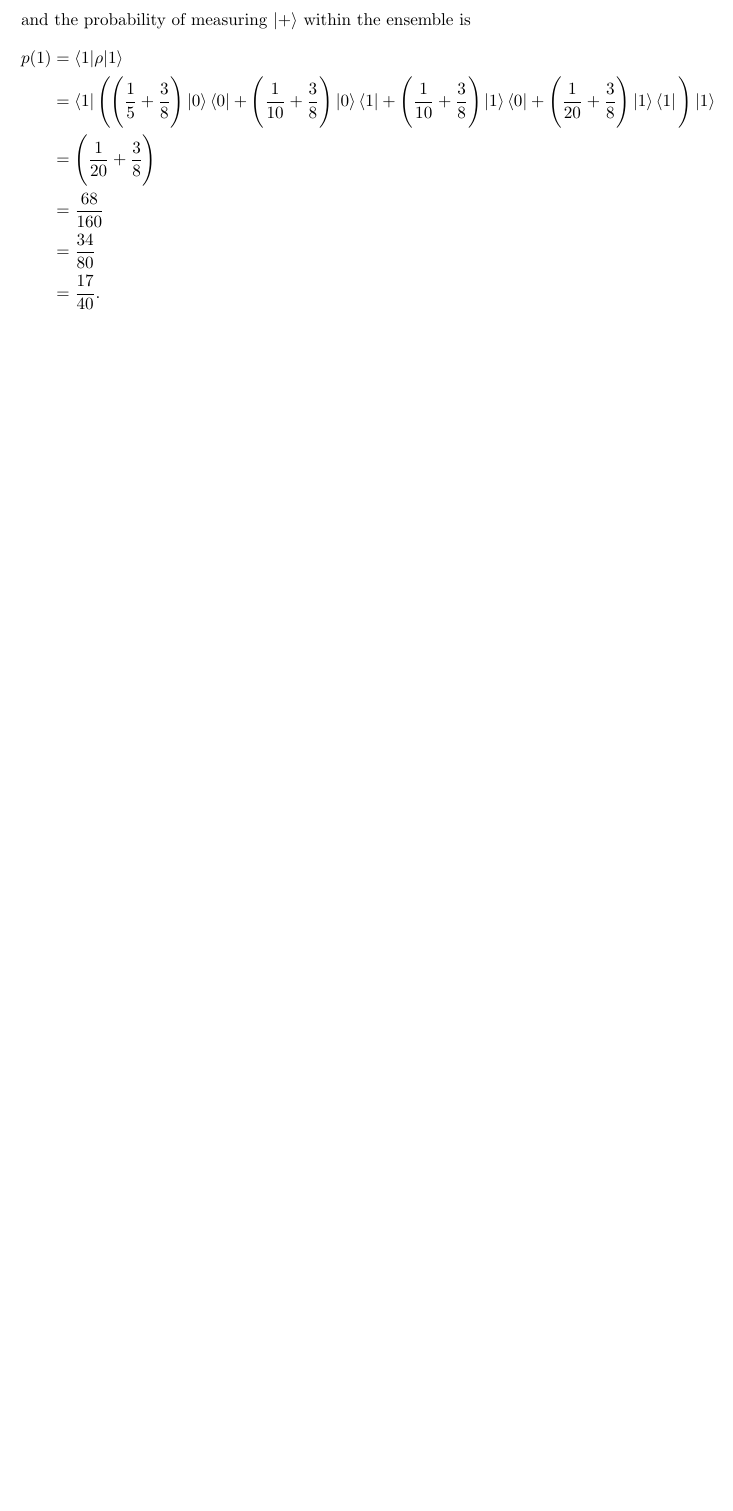
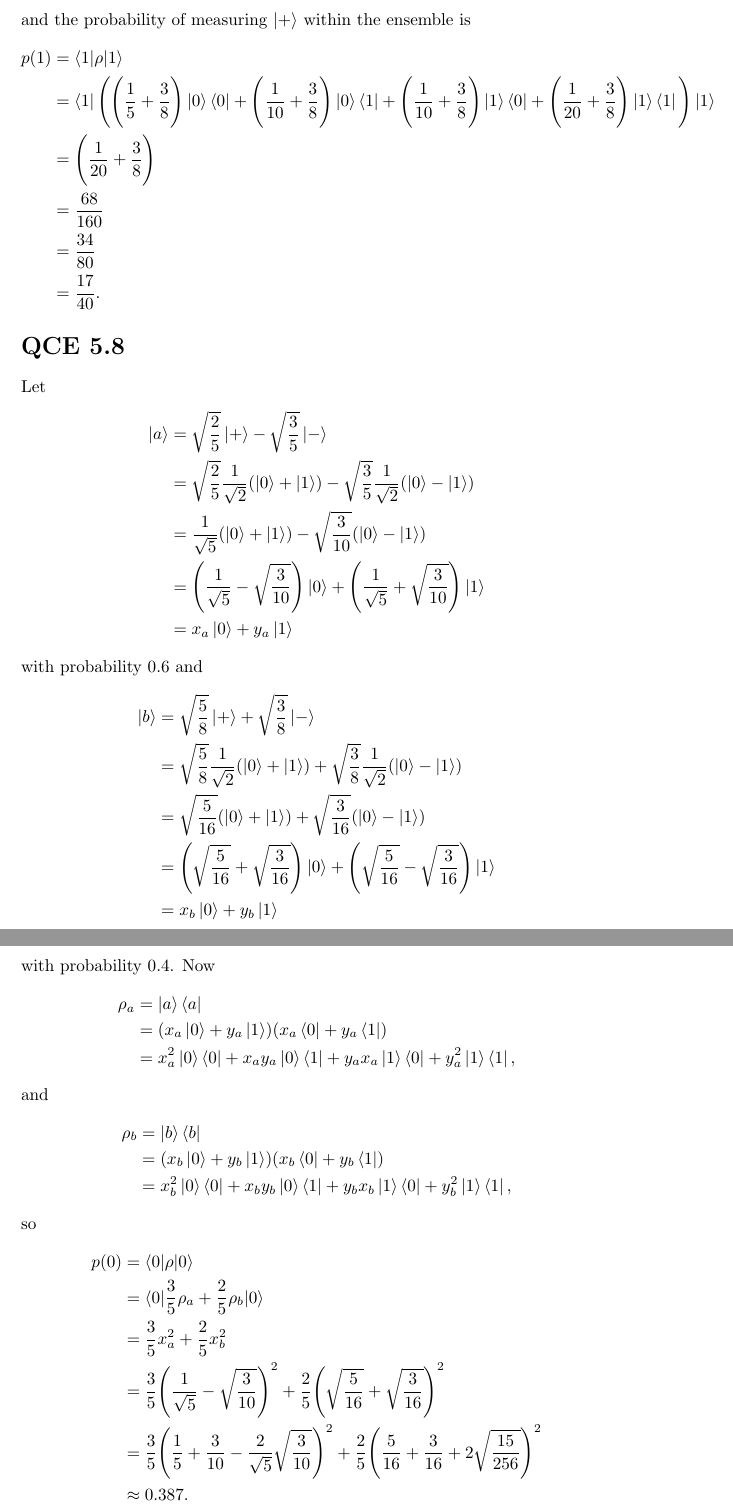
Before and after one commit to coderodde/kvanttilaskenta, a LaTeX document (viikko3/ex3.tex): part of page 13 of 13 before the commit and two parts of pages 13 and 14 of 14 after it, the two joined at a grey line, cut so that both start at the same text, the shorter picture padded with empty space. Compiled offline with pdfLaTeX.

Commit message:
Intermediate results.

```diff
--- a/viikko3/ex3.tex
+++ b/viikko3/ex3.tex
@@ -801,4 +801,43 @@ p(1) &= \braket{1|\rho|1} \\
        &= \frac{34}{80} \\
        &= \frac{17}{40}.
 \end{align*}
+
+\section*{QCE 5.8}
+Let
+\begin{align*}
+\ket{a} &= \sqrt{\frac{2}{5}} \ket{+} - \sqrt{\frac{3}{5}} \ket{-} \\
+           &= \sqrt{\frac{2}{5}} \frac{1}{\sqrt{2}} (\ket{0} + \ket{1}) - \sqrt{\frac{3}{5}} \frac{1}{\sqrt{2}} (\ket{0} - \ket{1}) \\
+           &= \frac{1}{\sqrt{5}} ( \ket{0} + \ket{1} ) - \sqrt{\frac{3}{10}} (\ket{0} - \ket{1}) \\
+           &= \Bigg( \frac{1}{\sqrt{5}} - \sqrt{\frac{3}{10}}\Bigg) \ket{0} + \Bigg( \frac{1}{\sqrt{5}} + \sqrt{\frac{3}{10}}\Bigg) \ket{1} \\
+           &= x_a \ket{0} + y_a \ket{1}
+\end{align*}
+with probability $0.6$ and
+\begin{align*}
+\ket{b} &= \sqrt{\frac{5}{8}} \ket{+} + \sqrt{\frac{3}{8}} \ket{-} \\
+           &= \sqrt{\frac{5}{8}} \frac{1}{\sqrt{2}} (\ket{0} + \ket{1}) + \sqrt{\frac{3}{8}} \frac{1}{\sqrt{2}} (\ket{0} - \ket{1}) \\
+           &= \sqrt{\frac{5}{16}} (\ket{0} + \ket{1}) + \sqrt{\frac{3}{16}} (\ket{0} - \ket{1}) \\
+           &= \Bigg( \sqrt{\frac{5}{16}} + \sqrt{\frac{3}{16}} \Bigg) \ket{0} + \Bigg( \sqrt{\frac{5}{16}} - \sqrt{\frac{3}{16}}\Bigg) \ket{1} \\
+           &= x_b \ket{0} + y_b \ket{1}
+\end{align*}
+with probability $0.4$. Now
+\begin{align*}
+\rho_a &= \ket{a} \bra{a} \\
+           &= ( x_a \ket{0} + y_a \ket{1} ) ( x_a \bra{0} + y_a \bra{1} ) \\
+           &= x_a^2 \ket{0} \bra{0} + x_a y_a \ket{0} \bra{1} + y_a x_a \ket{1} \bra{0} + y_a^2 \ket{1} \bra{1},
+\end{align*}
+and
+\begin{align*}
+\rho_b &= \ket{b} \bra{b} \\
+           &= ( x_b \ket{0} + y_b \ket{1} ) ( x_b \bra{0} + y_b \bra{1} ) \\
+           &= x_b^2 \ket{0} \bra{0} + x_b y_b \ket{0} \bra{1} + y_b x_b \ket{1} \bra{0} + y_b^2 \ket{1} \bra{1},
+\end{align*}
+so
+\begin{align*}
+p(0) &=  \braket{ 0 | \rho | 0} \\
+       &= \braket{ 0 | \frac{3}{5} \rho_a + \frac{2}{5} \rho_b | 0 }\\
+       &= \frac{3}{5} x_a^2 + \frac{2}{5} x_b^2 \\
+       &= \frac{3}{5} \Bigg( \frac{1}{\sqrt{5}} - \sqrt{\frac{3}{10}} \Bigg)^2 + \frac{2}{5} \Bigg( \sqrt{\frac{5}{16}} + \sqrt{\frac{3}{16}} \Bigg)^2 \\
+       &= \frac{3}{5} \Bigg( \frac{1}{5} + \frac{3}{10} - \frac{2}{\sqrt{5}} \sqrt{\frac{3}{10}} \Bigg)^2 + \frac{2}{5} \Bigg( \frac{5}{16} + \frac{3}{16} + 2\sqrt{\frac{15}{256}} \Bigg)^2 \\
+       &\approx 0.387.
+\end{align*}
 \end{document}
```
Also changed, not shown: viikko3/ex3.pdf.
